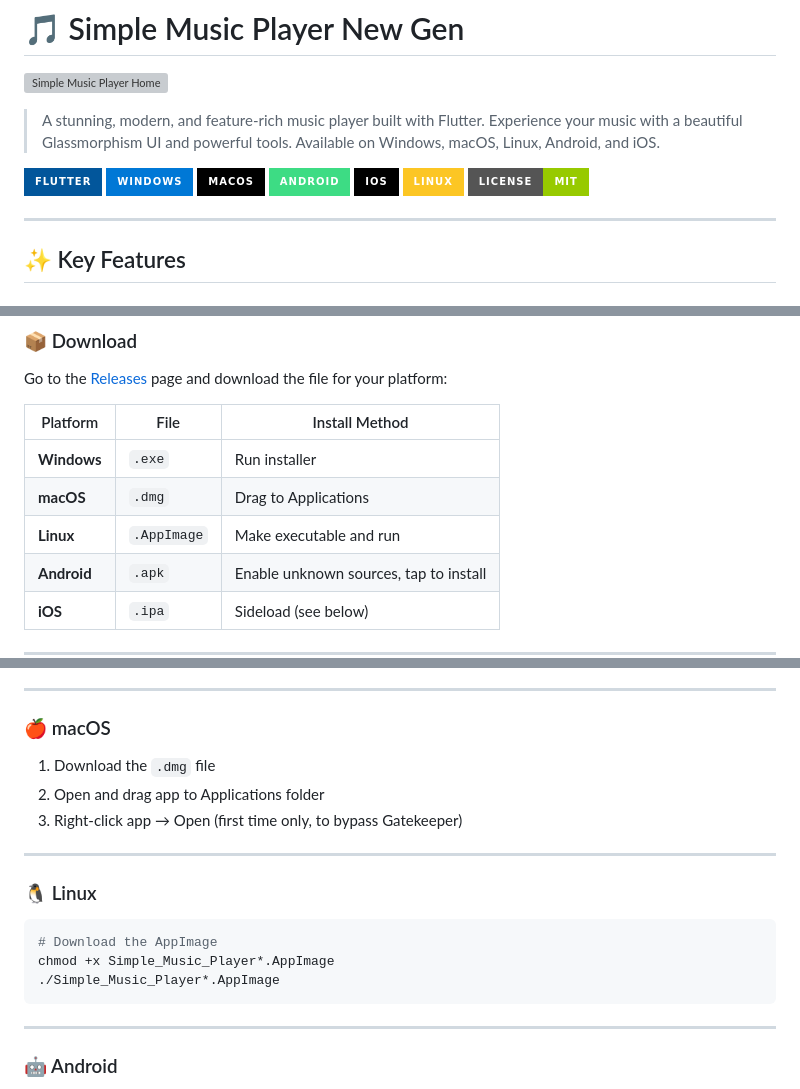
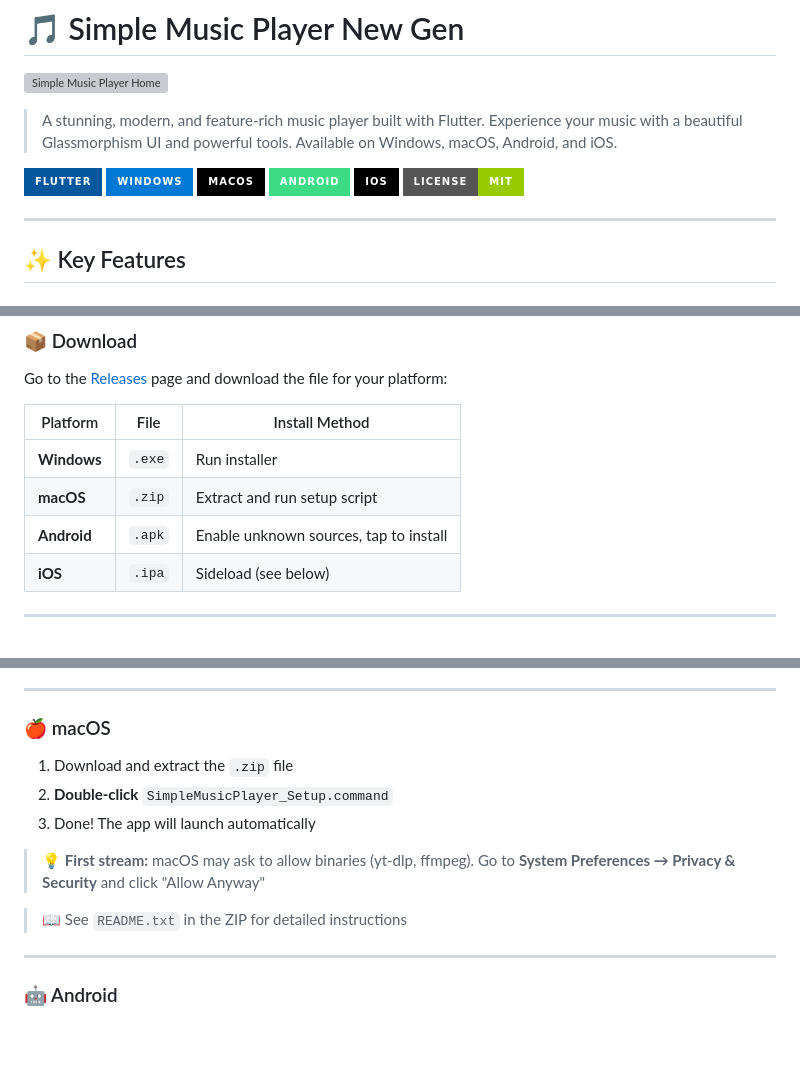
Before and after one commit to Momotz4G/simple-music-player-2, a Markdown page: README.md, 3 parts joined by grey strips. Drawn GitHub-style; badges without logos; blank space fills up the shorter version; grey boxes are pictures that could not be loaded.

Commit message:
Update README: Clarify macOS distribution and remove Linux references
- Changed macOS distribution from DMG to ZIP with setup script
- Added detailed macOS installation instructions
- Removed Linux badge and references (not yet built)
- Updated platform list to reflect actual supported platforms

````diff
--- a/README.md
+++ b/README.md
@@ -2,14 +2,13 @@
 
 ![Simple Music Player Home](assets/screenshots/home_preview.png)
 
-> A stunning, modern, and feature-rich music player built with Flutter. Experience your music with a beautiful Glassmorphism UI and powerful tools. Available on Windows, macOS, Linux, Android, and iOS.
+> A stunning, modern, and feature-rich music player built with Flutter. Experience your music with a beautiful Glassmorphism UI and powerful tools. Available on Windows, macOS, Android, and iOS.
 
 ![Flutter](https://img.shields.io/badge/Flutter-02569B?style=for-the-badge&logo=flutter&logoColor=white)
 ![Windows](https://img.shields.io/badge/Windows-0078D6?style=for-the-badge&logo=windows&logoColor=white)
 ![macOS](https://img.shields.io/badge/macOS-000000?style=for-the-badge&logo=apple&logoColor=white)
 ![Android](https://img.shields.io/badge/Android-3DDC84?style=for-the-badge&logo=android&logoColor=white)
 ![iOS](https://img.shields.io/badge/iOS-000000?style=for-the-badge&logo=ios&logoColor=white)
-![Linux](https://img.shields.io/badge/Linux-FCC624?style=for-the-badge&logo=linux&logoColor=black)
 ![License](https://img.shields.io/badge/License-MIT-green?style=for-the-badge)
 
 ---
@@ -85,8 +84,7 @@ Go to the [Releases](https://github.com/Momotz4G/simple-music-player-2/releases)
 | Platform | File | Install Method |
 |----------|------|----------------|
 | **Windows** | `.exe` | Run installer |
-| **macOS** | `.dmg` | Drag to Applications |
-| **Linux** | `.AppImage` | Make executable and run |
+| **macOS** | `.zip` | Extract and run setup script |
 | **Android** | `.apk` | Enable unknown sources, tap to install |
 | **iOS** | `.ipa` | Sideload (see below) |
 
@@ -100,18 +98,13 @@ Go to the [Releases](https://github.com/Momotz4G/simple-music-player-2/releases)
 ---
 
 ### 🍎 macOS
-1. Download the `.dmg` file
-2. Open and drag app to Applications folder
-3. Right-click app → Open (first time only, to bypass Gatekeeper)
+1. Download and extract the `.zip` file
+2. **Double-click** `SimpleMusicPlayer_Setup.command`
+3. Done! The app will launch automatically
 
----
+> 💡 **First stream:** macOS may ask to allow binaries (yt-dlp, ffmpeg). Go to **System Preferences → Privacy & Security** and click "Allow Anyway"
 
-### 🐧 Linux
-```bash
-# Download the AppImage
-chmod +x Simple_Music_Player*.AppImage
-./Simple_Music_Player*.AppImage
-```
+> 📖 See `README.txt` in the ZIP for detailed instructions
 
 ---
 
````
Also changed, not shown: other parts of README.md (+0 -1 lines).
